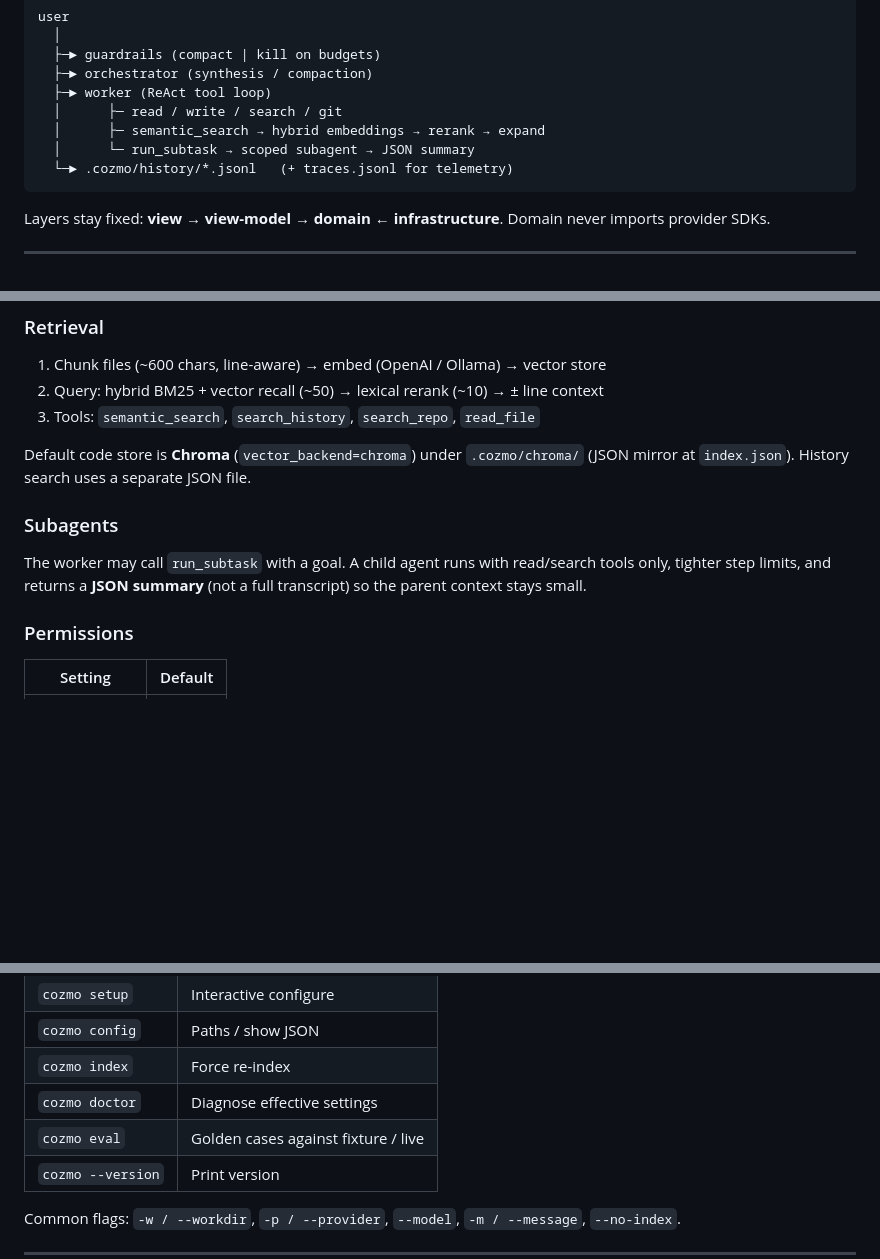
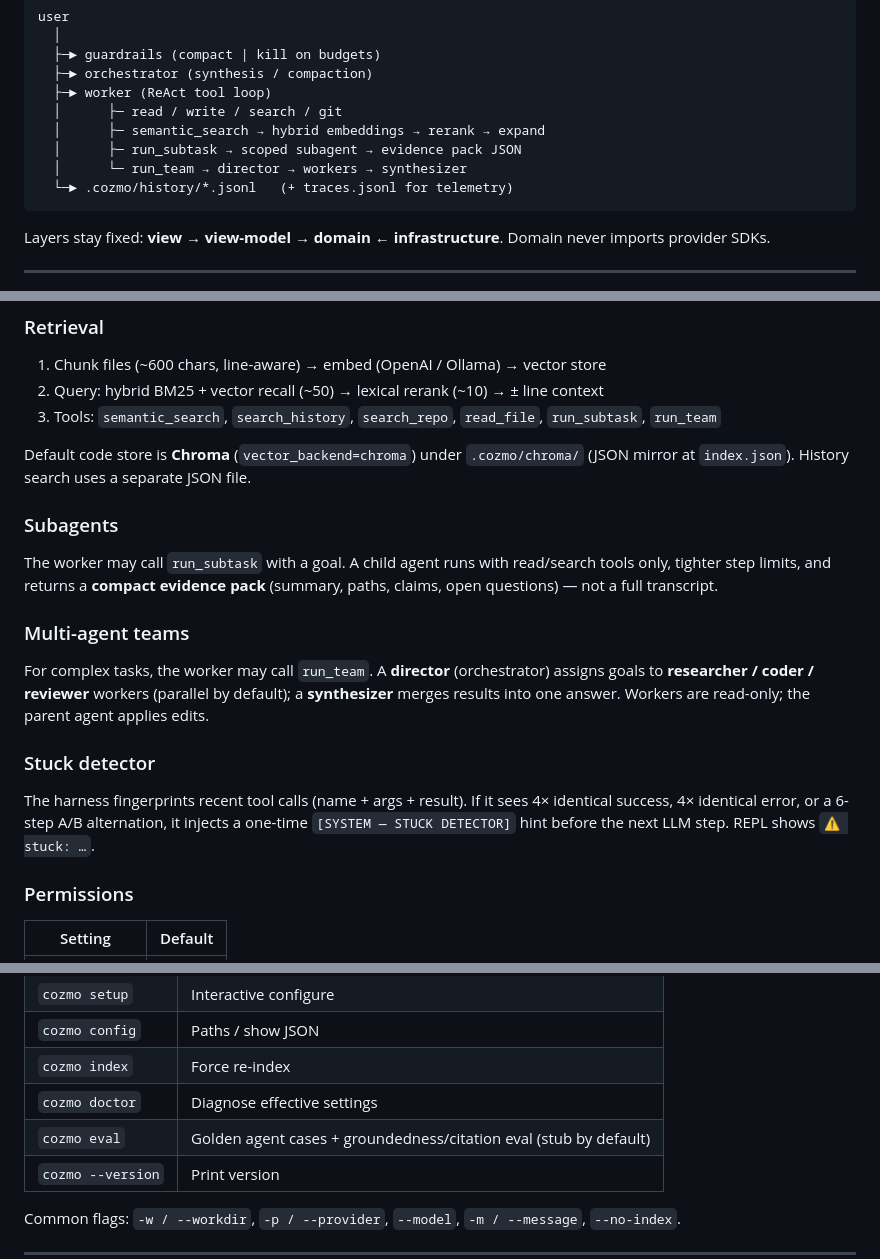
Before and after one commit to ShashwatXD/cozmo, a Markdown page: README.md, 3 parts joined by grey strips. Drawn GitHub-style; blank space fills up the shorter version.

````diff
--- a/README.md
+++ b/README.md
@@ -119,7 +120,8 @@ user
   ├─► worker (ReAct tool loop)
   │      ├─ read / write / search / git
   │      ├─ semantic_search → hybrid embeddings → rerank → expand
-  │      └─ run_subtask → scoped subagent → JSON summary
+  │      ├─ run_subtask → scoped subagent → evidence pack JSON
+  │      └─ run_team → director → workers → synthesizer
   └─► .cozmo/history/*.jsonl   (+ traces.jsonl for telemetry)
 ```
 
@@ -159,13 +161,21 @@ export COZMO_WORKER_MODEL=gpt-4o-mini
 
 1. Chunk files (~600 chars, line-aware) → embed (OpenAI / Ollama) → vector store
 2. Query: hybrid BM25 + vector recall (~50) → lexical rerank (~10) → ± line context
-3. Tools: `semantic_search`, `search_history`, `search_repo`, `read_file`
+3. Tools: `semantic_search`, `search_history`, `search_repo`, `read_file`, `run_subtask`, `run_team`
 
 Default code store is **Chroma** (`vector_backend=chroma`) under `.cozmo/chroma/` (JSON mirror at `index.json`). History search uses a separate JSON file.
 
 ### Subagents
 
-The worker may call `run_subtask` with a goal. A child agent runs with read/search tools only, tighter step limits, and returns a **JSON summary** (not a full transcript) so the parent context stays small.
+The worker may call `run_subtask` with a goal. A child agent runs with read/search tools only, tighter step limits, and returns a **compact evidence pack** (summary, paths, claims, open questions) — not a full transcript.
+
+### Multi-agent teams
+
+For complex tasks, the worker may call `run_team`. A **director** (orchestrator) assigns goals to **researcher / coder / reviewer** workers (parallel by default); a **synthesizer** merges results into one answer. Workers are read-only; the parent agent applies edits.
+
+### Stuck detector
+
+The harness fingerprints recent tool calls (name + args + result). If it sees 4× identical success, 4× identical error, or a 6-step A/B alternation, it injects a one-time `[SYSTEM — STUCK DETECTOR]` hint before the next LLM step. REPL shows `⚠ stuck: …`.
 
 ### Permissions
 
@@ -234,7 +244,7 @@ cozmo config --show    # secrets masked
 | `cozmo config` | Paths / show JSON |
 | `cozmo index` | Force re-index |
 | `cozmo doctor` | Diagnose effective settings |
-| `cozmo eval` | Golden cases against fixture / live |
+| `cozmo eval` | Golden agent cases + groundedness/citation eval (stub by default) |
 | `cozmo --version` | Print version |
 
 Common flags: `-w / --workdir`, `-p / --provider`, `--model`, `-m / --message`, `--no-index`.
````
Also changed, not shown: other parts of README.md (+1 -0 lines).
